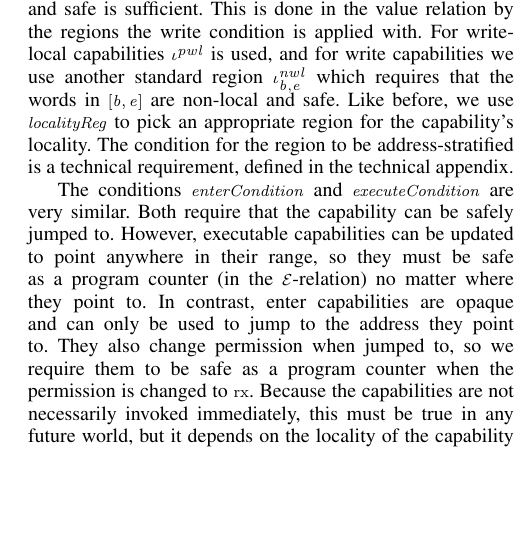
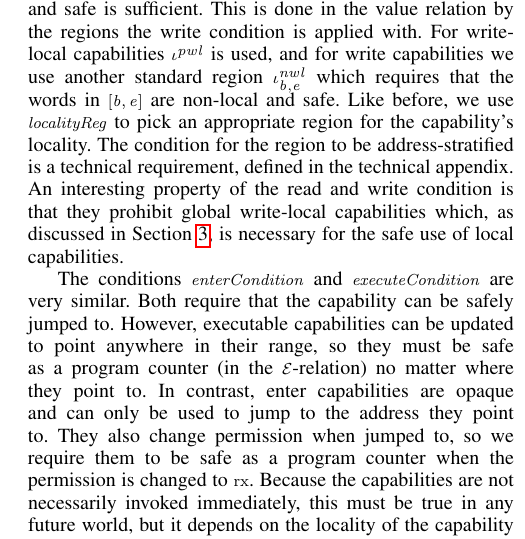
Before and after one commit to dominiquedevriese/capability-machine-reasoning-on-paper, a LaTeX paper (csf-2017/paper.tex): part of one column of page 8 of 13, cut so that both start at the same text, the shorter picture padded with empty space. Compiled offline with pdfLaTeX; a missing font is replaced by an installed copy or a similar font; a LaTeX package or settings file that is missing is left out.

Commit message:
added a small text about global rwlx caps. (and broke the page limit again).

```diff
--- a/csf-2017/paper.tex
+++ b/csf-2017/paper.tex
@@ -1830,6 +1830,10 @@ $[\start,\addrend]$ are non-local and safe.  Like before, we use
 $\var{localityReg}$ to pick an appropriate region for the capability's
 locality. The condition for the region to be address-stratified is a
 technical requirement, defined in the technical appendix.
+An interesting property of the read and write condition is that they
+prohibit global write-local capabilities which, as discussed in
+Section~\ref{sec:stack-and-return-pointer}, is necessary for the safe
+use of local capabilities.
 
 The conditions $\entryCond{}$ and $\execCond{}$ are very similar. Both require
 that the capability can be safely jumped to. However, executable capabilities
```
